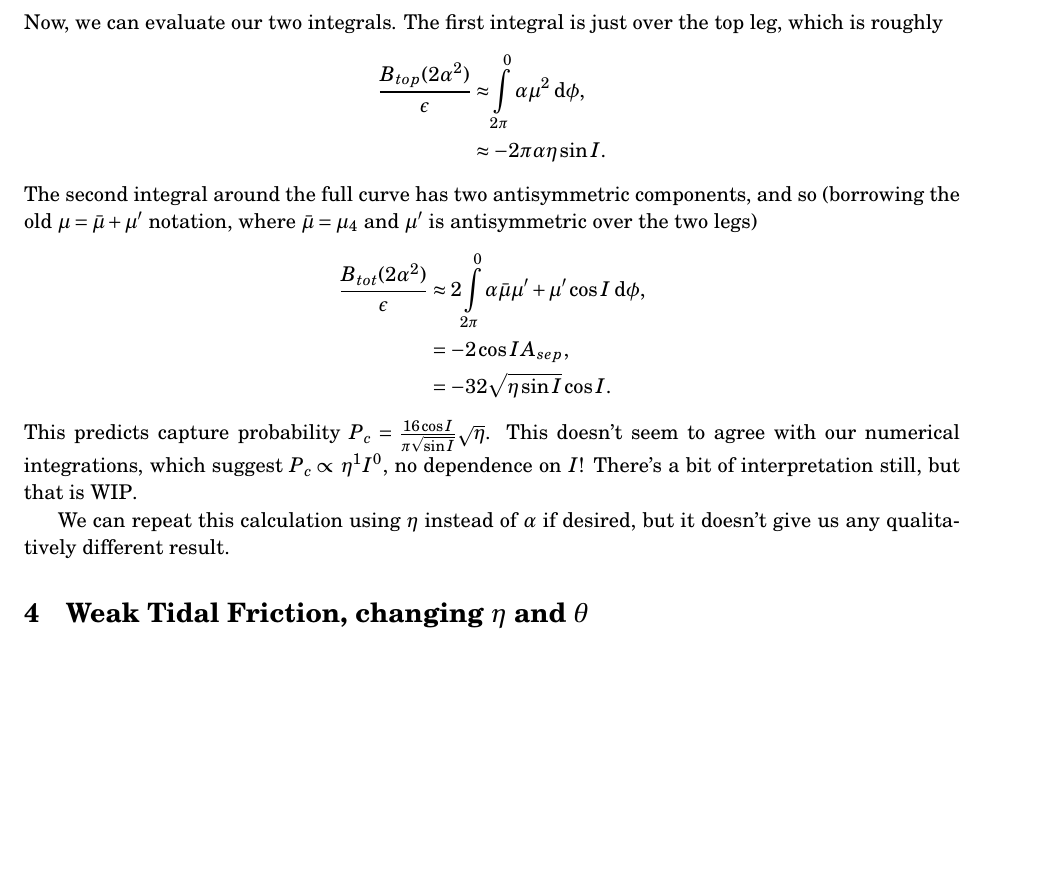
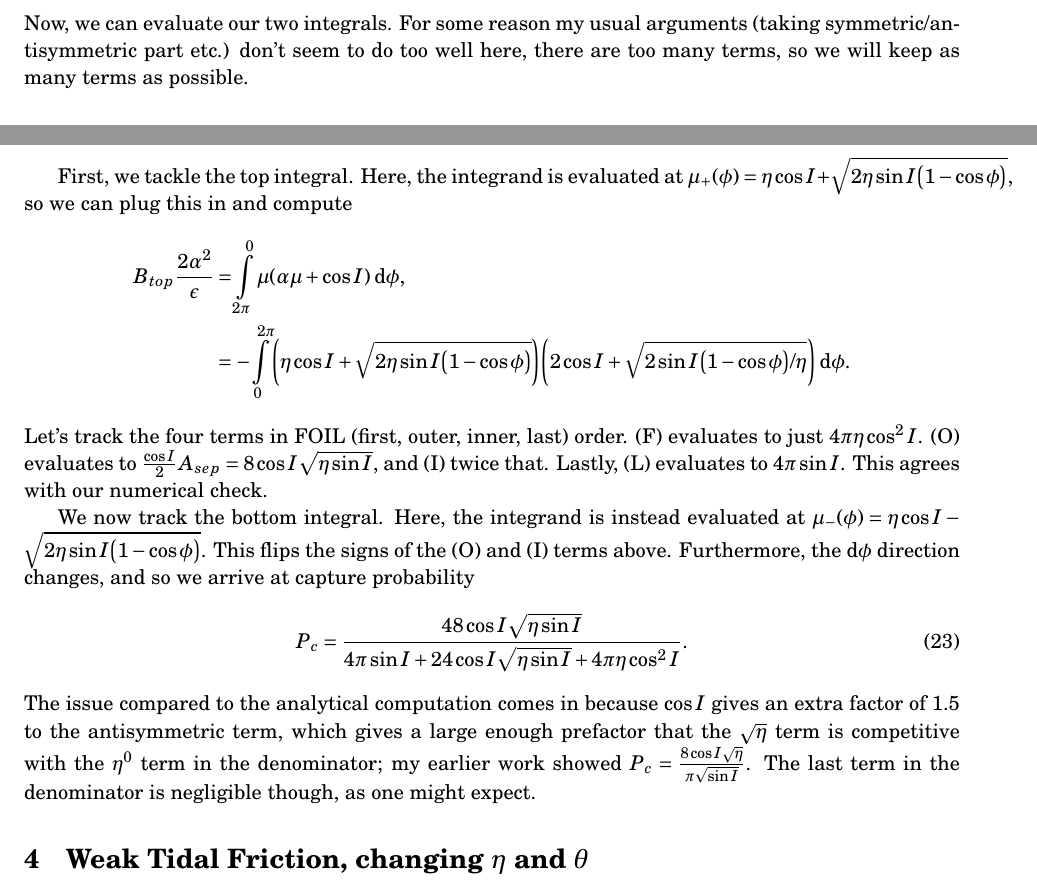
Before and after one commit to yubo56/attractors, a LaTeX document (initial/notes.tex): part of page 8 of 18 before the commit and two parts of pages 7 and 8 of 19 after it, the two joined at a grey line, cut at the place of the change, the shorter picture padded with empty space. Compiled offline with pdfLaTeX.

Commit message:
Toy Problem 2 seems solved

```diff
--- a/initial/notes.tex
+++ b/initial/notes.tex
@@ -499,30 +499,40 @@ Our expression then becomes:
         &\approx +\frac{\epsilon}{2\alpha^2}\int
             \mu\p*{\alpha \mu + \cos I}\;\mathrm{d}\phi.
 \end{align*}
-Now, we can evaluate our two integrals. The first integral is just over the top
-leg, which is roughly
+Now, we can evaluate our two integrals. For some reason my usual arguments
+(taking symmetric/antisymmetric part etc.) don't seem to do too well here, there
+are too many terms, so we will keep as many terms as possible.
+
+First, we tackle the top integral. Here, the integrand is evaluated at
+$\mu_+(\phi) = \eta \cos I + \sqrt{2\eta \sin I\p*{1 - \cos \phi}}$, so we can
+plug this in and compute
 \begin{align*}
-    \frac{B_{top}(2\alpha^2)}{\epsilon} &\approx
-            \int\limits_{2\pi}^{0}\alpha \mu^2\;\mathrm{d}\phi,\\
-        &\approx -2\pi \alpha \eta \sin I.
+    B_{top}\frac{2\alpha^2}{\epsilon} &= \int\limits_{2\pi}^{0}
+            \mu(\alpha \mu + \cos I)\;\mathrm{d}\phi,\\
+        &= -\int\limits_0^{2\pi}
+            \p*{\eta \cos I + \sqrt{2\eta \sin I\p*{1 - \cos \phi}}}
+                \p*{2\cos I + \sqrt{2\sin I\p*{1 - \cos \phi}/\eta}}
+                \;\mathrm{d}\phi.
 \end{align*}
-The second integral around the full curve has two antisymmetric components, and
-so (borrowing the old $\mu = \bar{\mu} + \mu'$ notation, where $\bar{\mu} =
-\mu_4$ and $\mu'$ is antisymmetric over the two legs)
-\begin{align*}
-    \frac{B_{tot}(2\alpha^2)}{\epsilon} &\approx
-        2\int\limits_{2\pi}^0 \alpha \bar{\mu}\mu'
-            + \mu'\cos I\;\mathrm{d}\phi,\\
-        &= -2\cos I A_{sep},\\
-        &= -32\sqrt{\eta \sin I}\cos I.
-\end{align*}
-This predicts capture probability $P_c = \frac{16\cos I}{\pi \sqrt{\sin
-I}}\sqrt{\eta}$. This doesn't seem to agree with our numerical integrations,
-which suggest $P_c \propto \eta^1 I^0$, no dependence on $I$! There's a bit of
-interpretation still, but that is WIP\@.
+Let's track the four terms in FOIL (first, outer, inner, last) order. (F)
+evaluates to just $4\pi \eta \cos^2 I$. (O) evaluates to $\frac{\cos
+I}{2}A_{sep} = 8\cos I\sqrt{\eta \sin I}$, and (I) twice that. Lastly, (L)
+evaluates to $4\pi \sin I$. This agrees with our numerical check.
 
-We can repeat this calculation using $\eta$ instead of $\alpha$ if desired, but
-it doesn't give us any qualitatively different result.
+We now track the bottom integral. Here, the integrand is instead evaluated at
+$\mu_-(\phi) = \eta \cos I - \sqrt{2\eta \sin I\p*{1 - \cos \phi}}$. This flips
+the signs of the (O) and (I) terms above. Furthermore, the $\mathrm{d}\phi$
+direction changes, and so we arrive at capture probability
+\begin{equation}
+    P_{c} = \frac{48\cos I \sqrt{\eta \sin I}}{
+        4\pi \sin I + 24\cos I \sqrt{\eta \sin I} + 4\pi \eta \cos^2 I}.
+\end{equation}
+The issue compared to the analytical computation comes in because $\cos I$ gives
+an extra factor of $1.5$ to the antisymmetric term, which gives a large enough
+prefactor that the $\sqrt{\eta}$ term is competitive with the $\eta^0$ term in
+the denominator; my earlier work showed $P_c = \frac{8\cos
+I\sqrt{\eta}}{\pi \sqrt{\sin I}}$. The last term in the denominator is
+negligible though, as one might expect.
 
 \section{Weak Tidal Friction, changing $\eta$ and $\theta$}
 
```
Also changed, not shown: initial/notes.pdf, 2 other files.
